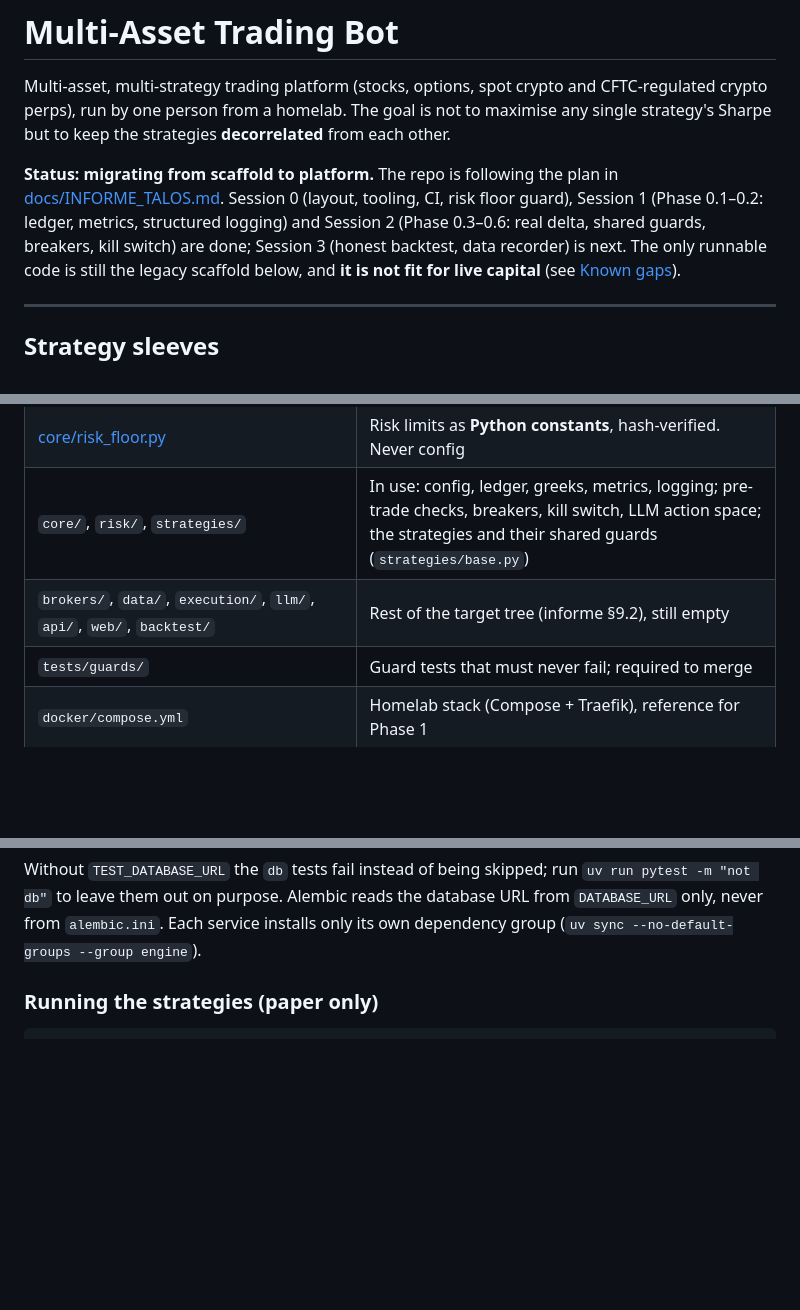
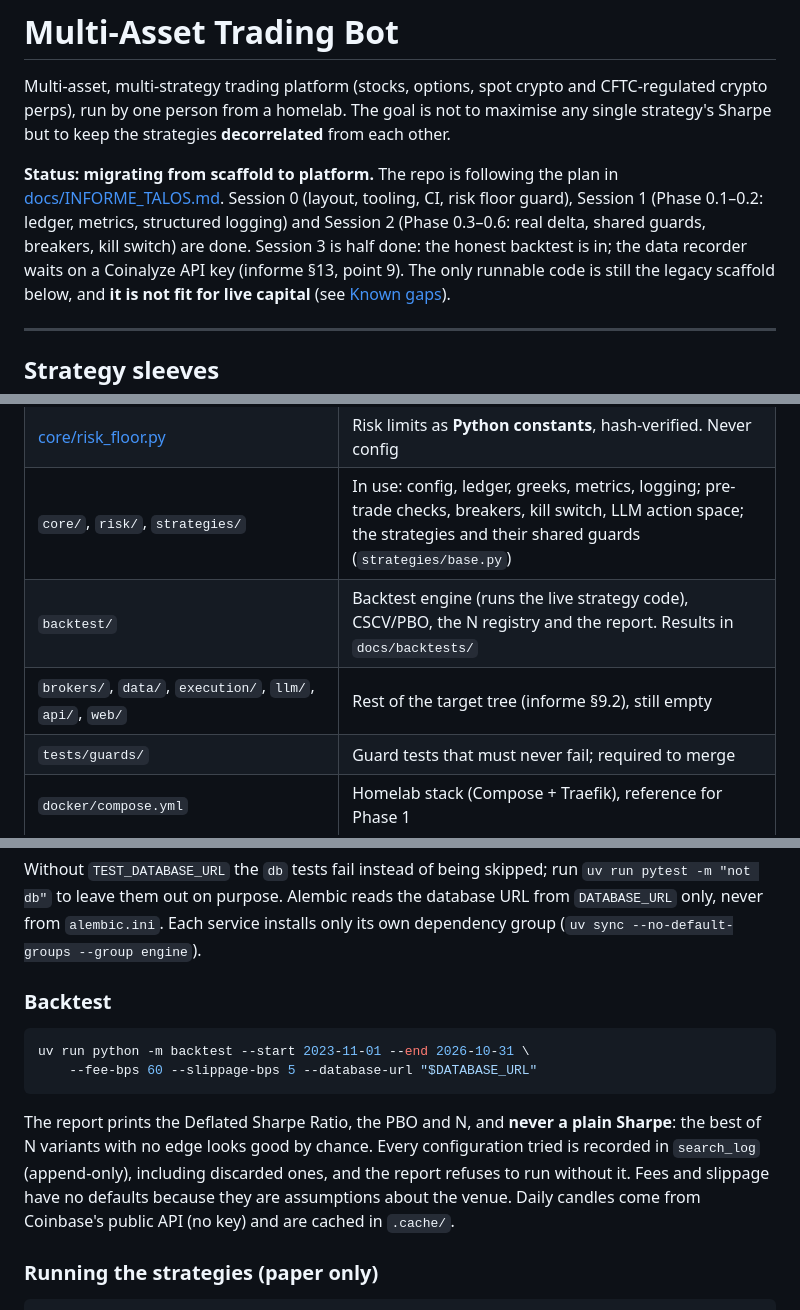
Before and after one commit to SethSterling22/Multi-Asset_Trading_Bot, a Markdown page: README.md, 3 parts joined by grey strips. GitHub-like rendering; blank space fills up the shorter version.

Commit message:
docs: first crypto_rebalance backtest (DSR 0.832, PBO 0.490, N 20) and D-008
Co-Authored-By: Claude Opus 5.5 <noreply@anthropic.com>

````diff
--- a/README.md
+++ b/README.md
@@ -9,7 +9,8 @@ to maximise any single strategy's Sharpe but to keep the strategies
 in [docs/INFORME_TALOS.md](docs/INFORME_TALOS.md). Session 0 (layout, tooling,
 CI, risk floor guard), Session 1 (Phase 0.1–0.2: ledger, metrics, structured
 logging) and Session 2 (Phase 0.3–0.6: real delta, shared guards, breakers,
-kill switch) are done; Session 3 (honest backtest, data recorder) is next. The
+kill switch) are done. Session 3 is half done: the honest backtest is in; the
+data recorder waits on a Coinalyze API key (informe §13, point 9). The
 only runnable code is still the legacy scaffold below, and **it is not fit for
 live capital** (see [Known gaps](#known-gaps-in-the-legacy-code)).
 
@@ -40,7 +41,8 @@ live capital** (see [Known gaps](#known-gaps-in-the-legacy-code)).
 | `docs/dashboard_mockup.html` | Visual reference for the new dashboard |
 | [core/risk_floor.py](core/risk_floor.py) | Risk limits as **Python constants**, hash-verified. Never config |
 | `core/`, `risk/`, `strategies/` | In use: config, ledger, greeks, metrics, logging; pre-trade checks, breakers, kill switch, LLM action space; the strategies and their shared guards (`strategies/base.py`) |
-| `brokers/`, `data/`, `execution/`, `llm/`, `api/`, `web/`, `backtest/` | Rest of the target tree (informe §9.2), still empty |
+| `backtest/` | Backtest engine (runs the live strategy code), CSCV/PBO, the N registry and the report. Results in `docs/backtests/` |
+| `brokers/`, `data/`, `execution/`, `llm/`, `api/`, `web/` | Rest of the target tree (informe §9.2), still empty |
 | `tests/guards/` | Guard tests that must never fail; required to merge |
 | `docker/compose.yml` | Homelab stack (Compose + Traefik), reference for Phase 1 |
 
@@ -85,6 +87,20 @@ Without `TEST_DATABASE_URL` the `db` tests fail instead of being skipped; run
 `uv run pytest -m "not db"` to leave them out on purpose. Alembic reads the
 database URL from `DATABASE_URL` only, never from `alembic.ini`. Each service installs only its own dependency group
 (`uv sync --no-default-groups --group engine`).
+
+### Backtest
+
+```bash
+uv run python -m backtest --start 2023-11-01 --end 2026-10-31 \
+    --fee-bps 60 --slippage-bps 5 --database-url "$DATABASE_URL"
+```
+
+The report prints the Deflated Sharpe Ratio, the PBO and N, and **never a plain
+Sharpe**: the best of N variants with no edge looks good by chance. Every
+configuration tried is recorded in `search_log` (append-only), including
+discarded ones, and the report refuses to run without it. Fees and slippage
+have no defaults because they are assumptions about the venue. Daily candles
+come from Coinbase's public API (no key) and are cached in `.cache/`.
 
 ### Running the strategies (paper only)
 
````
Also changed, not shown: DECISIONS.md (+50 -0 lines), docs/backtests/crypto_rebalance_2023-11-01_2026-10-31.md (added, +25 -0 lines).
